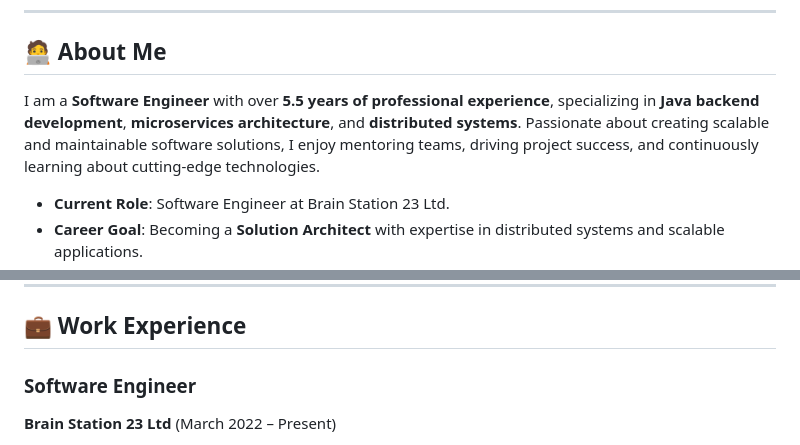
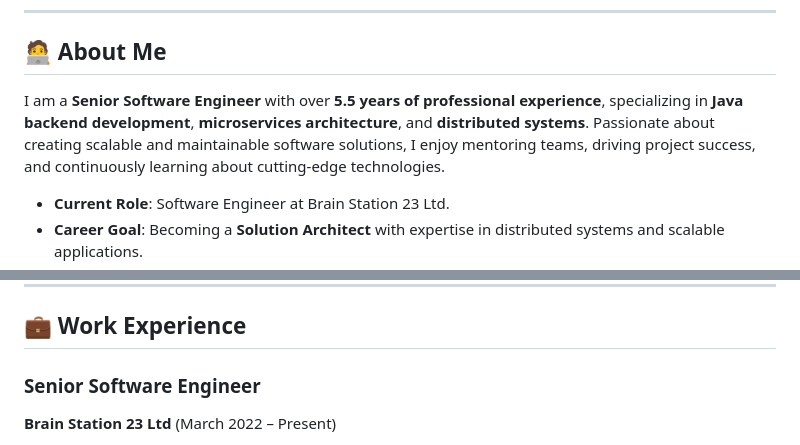
Before and after one commit to mijan75/mijan75.github.io, a Markdown page: docs/README.md, 2 parts joined by grey strips. Drawn GitHub-style.

Commit message:
designation updated

```diff
--- a/docs/README.md
+++ b/docs/README.md
@@ -6,7 +6,7 @@ Welcome to my professional README! This serves as an overview of my skills, expe
 
 ## 🧑‍💻 About Me
 
-I am a **Software Engineer** with over **5.5 years of professional experience**, specializing in **Java backend development**, **microservices architecture**, and **distributed systems**. Passionate about creating scalable and maintainable software solutions, I enjoy mentoring teams, driving project success, and continuously learning about cutting-edge technologies.
+I am a **Senior Software Engineer** with over **5.5 years of professional experience**, specializing in **Java backend development**, **microservices architecture**, and **distributed systems**. Passionate about creating scalable and maintainable software solutions, I enjoy mentoring teams, driving project success, and continuously learning about cutting-edge technologies.
 
 - **Current Role**: Software Engineer at Brain Station 23 Ltd.
 - **Career Goal**: Becoming a **Solution Architect** with expertise in distributed systems and scalable applications.
@@ -46,7 +46,7 @@ I am a **Software Engineer** with over **5.5 years of professional experience**,
 
 ## 💼 Work Experience
 
-### **Software Engineer**
+### **Senior Software Engineer**
 **Brain Station 23 Ltd** (March 2022 – Present)
 - Developed core backend services for projects like **CityRemit**, **Binimoy (IDTP)**, **Pocket E-Wallet**, and **Bangla QR Payment**.
 - Architected and maintained microservices for remittance and payment platforms.
```
